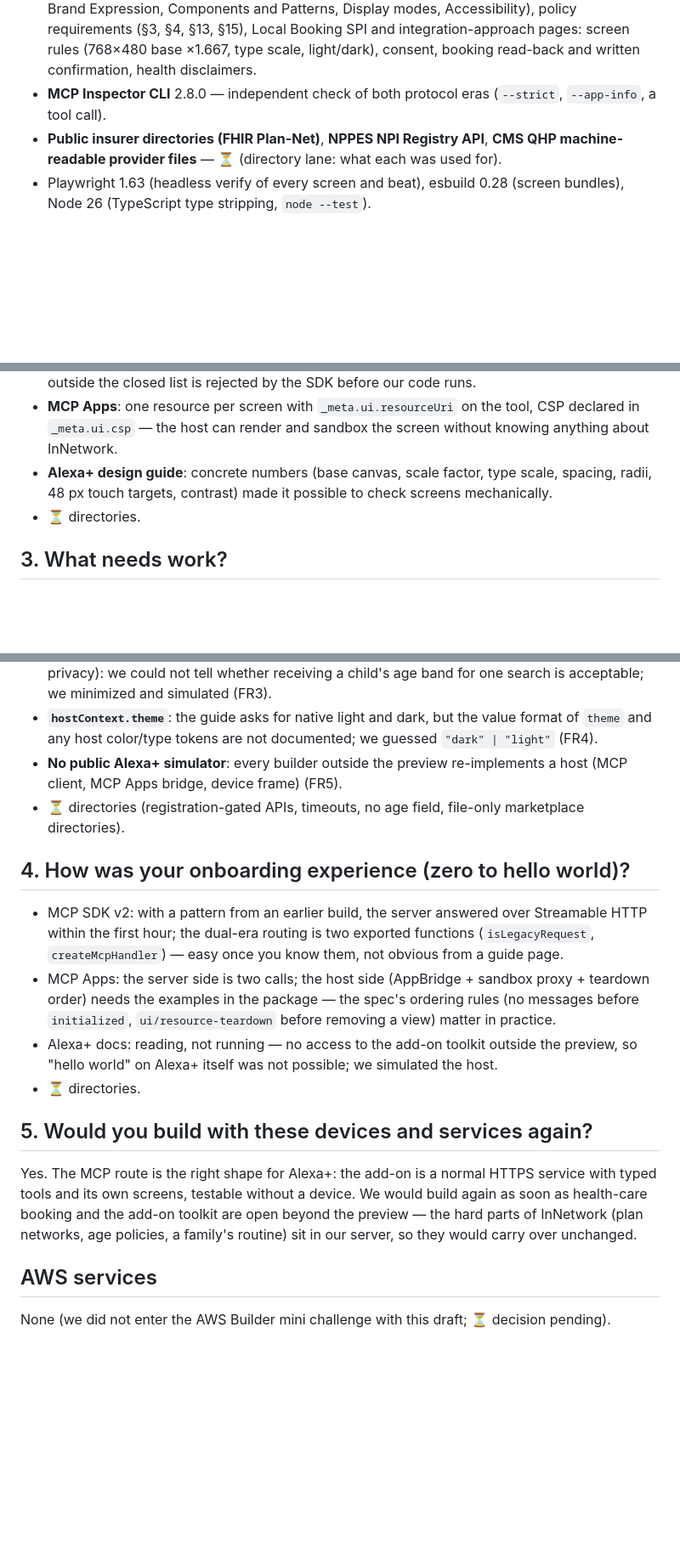
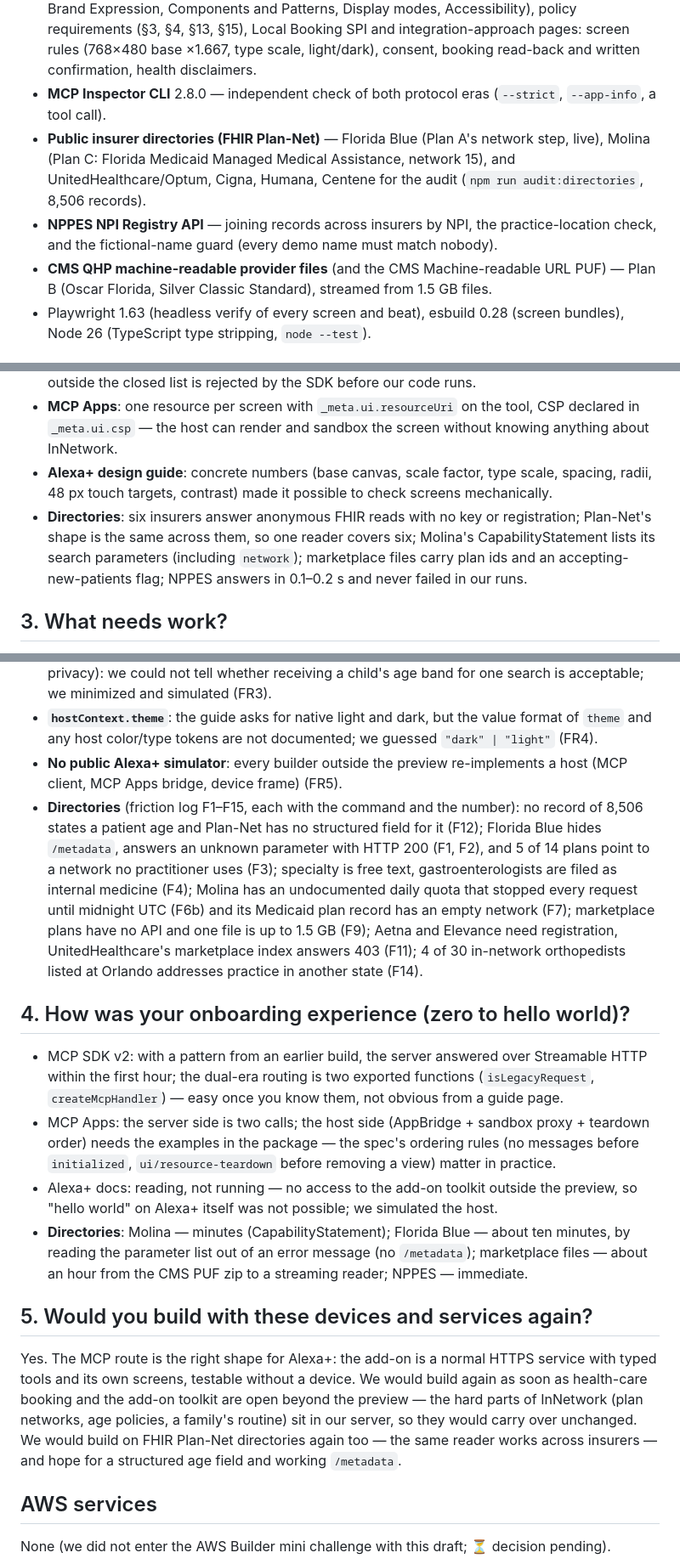
Before and after one commit to NadyKor15/innetwork, a Markdown page: docs/PRODUCT-FEEDBACK.md, 3 parts joined by grey strips. Shown at 85% size. GitHub-like rendering; blank space fills up the shorter version.

Commit message:
Product feedback and feature requests: directory parts with measured numbers

```diff
--- a/docs/PRODUCT-FEEDBACK.md
+++ b/docs/PRODUCT-FEEDBACK.md
@@ -7,7 +7,9 @@ Draft, 2026-10-11. Every statement is from our own build; versions are pinned in
 - **MCP Apps** — `@modelcontextprotocol/ext-apps` 2.0.3: `registerAppTool` / `registerAppResource` on the server (six `ui://innetwork/*.html` screens), `App` in the screens, `AppBridge` + a sandbox proxy on a second origin in the host.
 - **Alexa+ add-on documentation** — design guide (Visual Foundations, Layout and Rendering, Brand Expression, Components and Patterns, Display modes, Accessibility), policy requirements (§3, §4, §13, §15), Local Booking SPI and integration-approach pages: screen rules (768×480 base ×1.667, type scale, light/dark), consent, booking read-back and written confirmation, health disclaimers.
 - **MCP Inspector CLI** 2.8.0 — independent check of both protocol eras (`--strict`, `--app-info`, a tool call).
-- **Public insurer directories (FHIR Plan-Net)**, **NPPES NPI Registry API**, **CMS QHP machine-readable provider files** — ⏳ (directory lane: what each was used for).
+- **Public insurer directories (FHIR Plan-Net)** — Florida Blue (Plan A's network step, live), Molina (Plan C: Florida Medicaid Managed Medical Assistance, network 15), and UnitedHealthcare/Optum, Cigna, Humana, Centene for the audit (`npm run audit:directories`, 8,506 records).
+- **NPPES NPI Registry API** — joining records across insurers by NPI, the practice-location check, and the fictional-name guard (every demo name must match nobody).
+- **CMS QHP machine-readable provider files** (and the CMS Machine-readable URL PUF) — Plan B (Oscar Florida, Silver Classic Standard), streamed from 1.5 GB files.
 - Playwright 1.63 (headless verify of every screen and beat), esbuild 0.28 (screen bundles), Node 26 (TypeScript type stripping, `node --test`).
 
 ## 2. What worked well?
@@ -15,23 +17,23 @@ Draft, 2026-10-11. Every statement is from our own build; versions are pinned in
 - **Strict input schemas** (zod `.strict()`) gave us refusals for free: a `symptoms` field or a specialty outside the closed list is rejected by the SDK before our code runs.
 - **MCP Apps**: one resource per screen with `_meta.ui.resourceUri` on the tool, CSP declared in `_meta.ui.csp` — the host can render and sandbox the screen without knowing anything about InNetwork.
 - **Alexa+ design guide**: concrete numbers (base canvas, scale factor, type scale, spacing, radii, 48 px touch targets, contrast) made it possible to check screens mechanically.
-- ⏳ directories.
+- **Directories**: six insurers answer anonymous FHIR reads with no key or registration; Plan-Net's shape is the same across them, so one reader covers six; Molina's CapabilityStatement lists its search parameters (including `network`); marketplace files carry plan ids and an accepting-new-patients flag; NPPES answers in 0.1–0.2 s and never failed in our runs.
 
 ## 3. What needs work?
 - **Alexa+ booking for health care**: the documented booking path (Local Booking SPI) names salons, spas and fitness; there is no clinic/practitioner profile and no place for "plan network" or "patient age group" (feature request FR1).
 - **Policy clarity for a parent-directed health navigator** (§4 child safety vs §13 health vs §3 privacy): we could not tell whether receiving a child's age band for one search is acceptable; we minimized and simulated (FR3).
 - **`hostContext.theme`**: the guide asks for native light and dark, but the value format of `theme` and any host color/type tokens are not documented; we guessed `"dark" | "light"` (FR4).
 - **No public Alexa+ simulator**: every builder outside the preview re-implements a host (MCP client, MCP Apps bridge, device frame) (FR5).
-- ⏳ directories (registration-gated APIs, timeouts, no age field, file-only marketplace directories).
+- **Directories** (friction log F1–F15, each with the command and the number): no record of 8,506 states a patient age and Plan-Net has no structured field for it (F12); Florida Blue hides `/metadata`, answers an unknown parameter with HTTP 200 (F1, F2), and 5 of 14 plans point to a network no practitioner uses (F3); specialty is free text, gastroenterologists are filed as internal medicine (F4); Molina has an undocumented daily quota that stopped every request until midnight UTC (F6b) and its Medicaid plan record has an empty network (F7); marketplace plans have no API and one file is up to 1.5 GB (F9); Aetna and Elevance need registration, UnitedHealthcare's marketplace index answers 403 (F11); 4 of 30 in-network orthopedists listed at Orlando addresses practice in another state (F14).
 
 ## 4. How was your onboarding experience (zero to hello world)?
 - MCP SDK v2: with a pattern from an earlier build, the server answered over Streamable HTTP within the first hour; the dual-era routing is two exported functions (`isLegacyRequest`, `createMcpHandler`) — easy once you know them, not obvious from a guide page.
 - MCP Apps: the server side is two calls; the host side (AppBridge + sandbox proxy + teardown order) needs the examples in the package — the spec's ordering rules (no messages before `initialized`, `ui/resource-teardown` before removing a view) matter in practice.
 - Alexa+ docs: reading, not running — no access to the add-on toolkit outside the preview, so "hello world" on Alexa+ itself was not possible; we simulated the host.
-- ⏳ directories.
+- **Directories**: Molina — minutes (CapabilityStatement); Florida Blue — about ten minutes, by reading the parameter list out of an error message (no `/metadata`); marketplace files — about an hour from the CMS PUF zip to a streaming reader; NPPES — immediate.
 
 ## 5. Would you build with these devices and services again?
-Yes. The MCP route is the right shape for Alexa+: the add-on is a normal HTTPS service with typed tools and its own screens, testable without a device. We would build again as soon as health-care booking and the add-on toolkit are open beyond the preview — the hard parts of InNetwork (plan networks, age policies, a family's routine) sit in our server, so they would carry over unchanged.
+Yes. The MCP route is the right shape for Alexa+: the add-on is a normal HTTPS service with typed tools and its own screens, testable without a device. We would build again as soon as health-care booking and the add-on toolkit are open beyond the preview — the hard parts of InNetwork (plan networks, age policies, a family's routine) sit in our server, so they would carry over unchanged. We would build on FHIR Plan-Net directories again too — the same reader works across insurers — and hope for a structured age field and working `/metadata`.
 
 ## AWS services
 None (we did not enter the AWS Builder mini challenge with this draft; ⏳ decision pending).
```
Also changed, not shown: docs/FEATURE-REQUESTS.md (+2 -2 lines).
